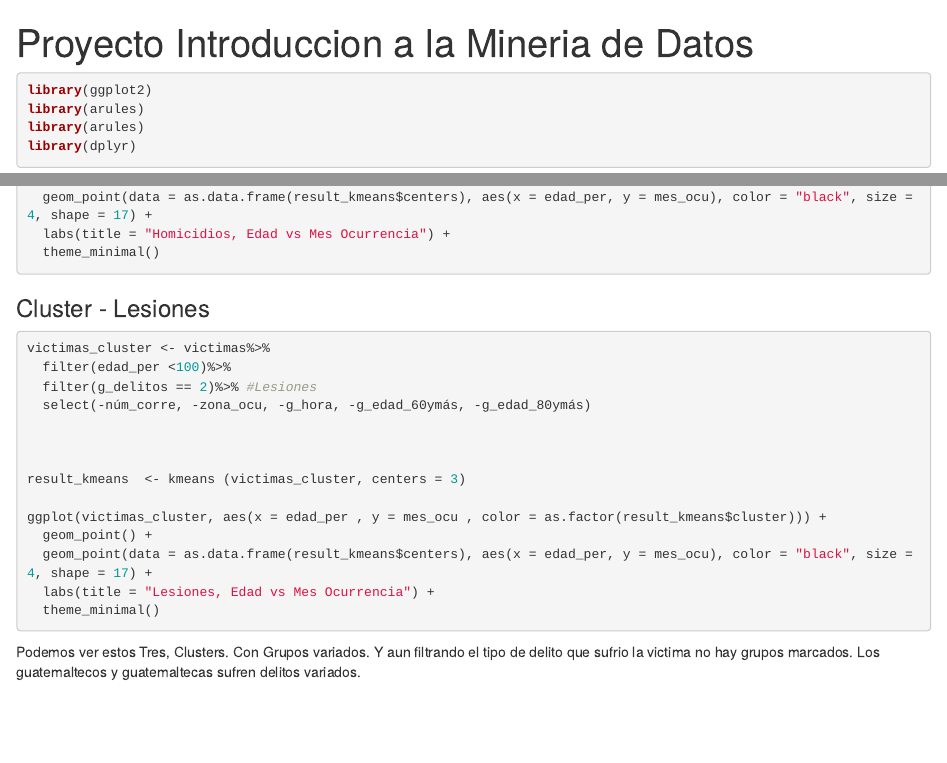
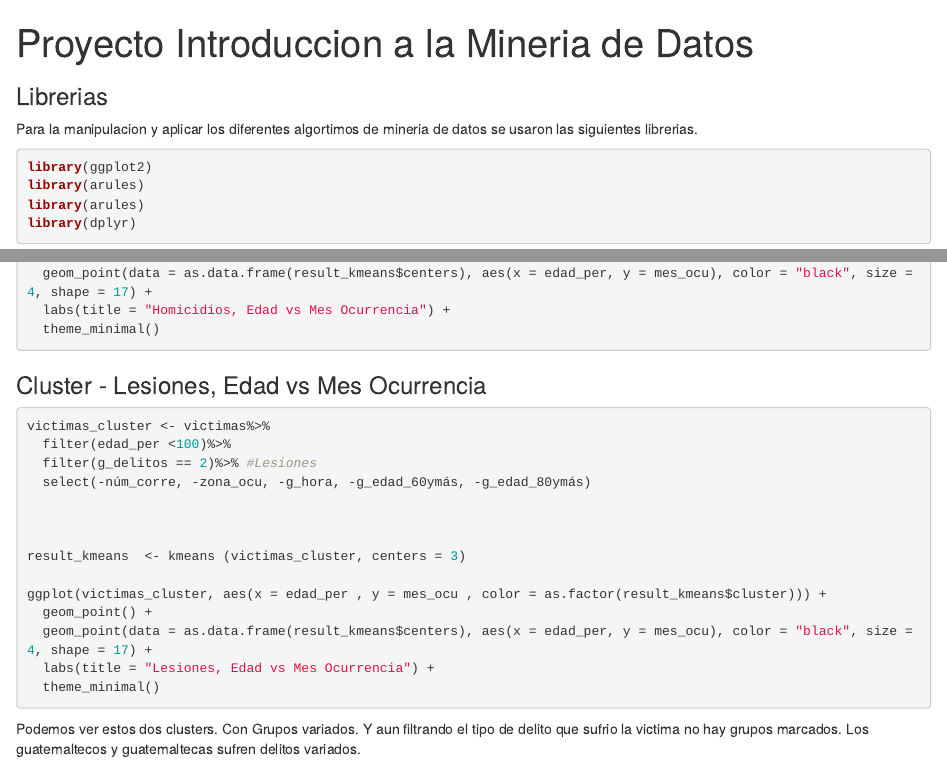
Before and after one commit to SauALopez/mineria_victimas_guatemala, an R Markdown document (Notebook Proyecto.Rmd): the page in a window 1100 px wide, from its top, and a second part further down, joined at a grey line. Rendered offline with R 4.5, knitr and Pandoc, with nearby package versions; the code chunks are not run, so their results and figures are left out.

Commit message:
Cambios a readme y notebook

````diff
--- a/Notebook Proyecto.Rmd
+++ b/Notebook Proyecto.Rmd
@@ -2,6 +2,10 @@
 title: "Proyecto Introduccion a la Mineria de Datos"
 output: html_notebook
 ---
+
+### Librerias
+
+Para la manipulacion y aplicar los diferentes algortimos de mineria de datos se usaron las siguientes librerias.
 
 ```{r}
 library(ggplot2)
@@ -392,7 +396,7 @@ ggplot(victimas_cluster, aes(x = edad_per , y = mes_ocu , color = as.factor(resu
   theme_minimal()
 ```
 
-### Cluster - Lesiones
+### Cluster - Lesiones, Edad vs Mes Ocurrencia
 
 ```{r}
 victimas_cluster <- victimas%>%
@@ -411,4 +415,4 @@ ggplot(victimas_cluster, aes(x = edad_per , y = mes_ocu , color = as.factor(resu
   theme_minimal()
 ```
 
-Podemos ver estos Tres, Clusters. Con Grupos variados. Y aun filtrando el tipo de delito que sufrio la victima no hay grupos marcados. Los guatemaltecos y guatemaltecas sufren delitos variados.
+Podemos ver estos dos clusters. Con Grupos variados. Y aun filtrando el tipo de delito que sufrio la victima no hay grupos marcados. Los guatemaltecos y guatemaltecas sufren delitos variados.
````
Also changed, not shown: Notebook Proyecto.nb.html, README.md.
